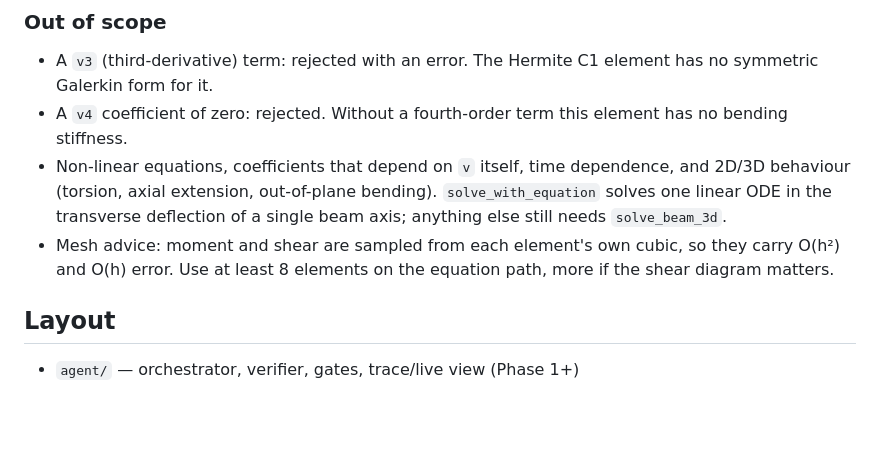
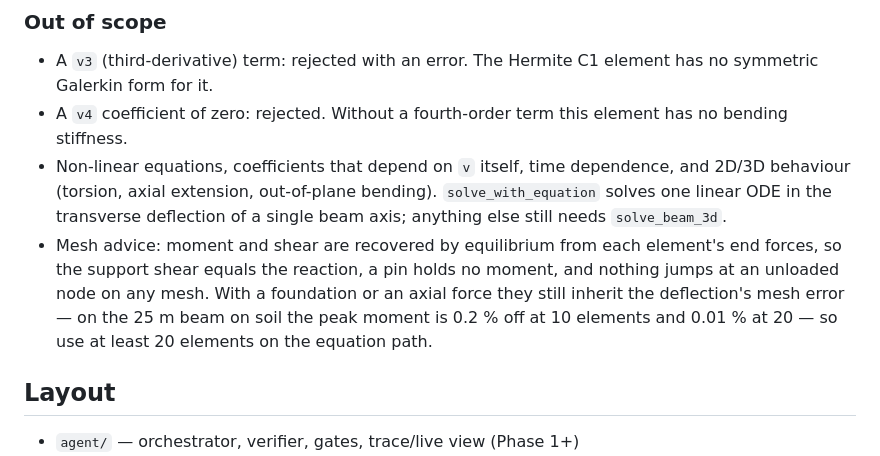
Before and after one commit to aryanmudgal-tech/umt-research, a Markdown page: README.md, the part around the change. Rendered like a GitHub page; blank space fills up the shorter version.

```diff
--- a/README.md
+++ b/README.md
@@ -129,9 +129,13 @@ reports **SKIPPED**, and a skipped check is never counted as a pass.
   dependence, and 2D/3D behaviour (torsion, axial extension, out-of-plane
   bending). `solve_with_equation` solves one linear ODE in the transverse
   deflection of a single beam axis; anything else still needs `solve_beam_3d`.
-- Mesh advice: moment and shear are sampled from each element's own cubic, so
-  they carry O(h²) and O(h) error. Use at least 8 elements on the equation
-  path, more if the shear diagram matters.
+- Mesh advice: moment and shear are recovered by equilibrium from each
+  element's end forces, so the support shear equals the reaction, a pin holds
+  no moment, and nothing jumps at an unloaded node on any mesh. With a
+  foundation or an axial force they still inherit the deflection's mesh
+  error — on the 25 m beam on soil the peak moment is 0.2 % off at 10
+  elements and 0.01 % at 20 — so use at least 20 elements on the equation
+  path.
 
 ## Layout
 
```
Also changed, not shown: equations/README.md (+6 -4 lines).
